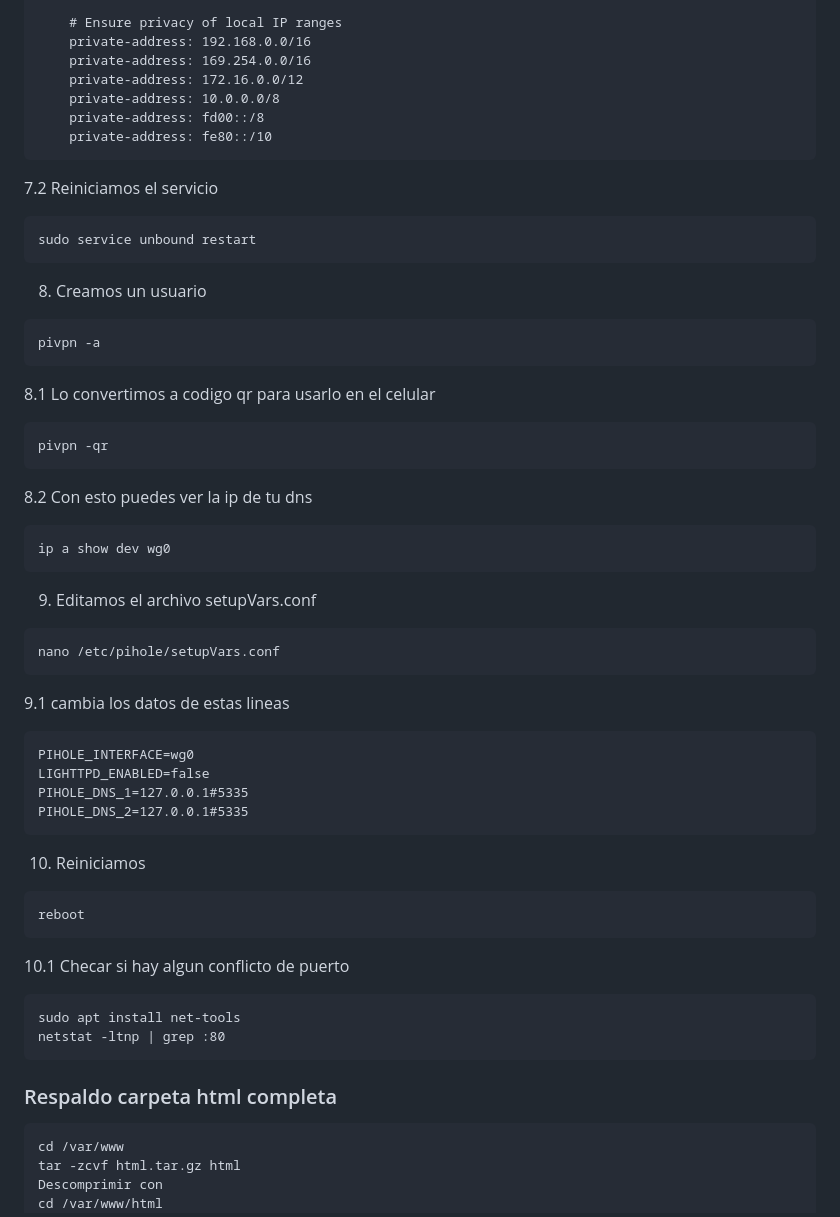
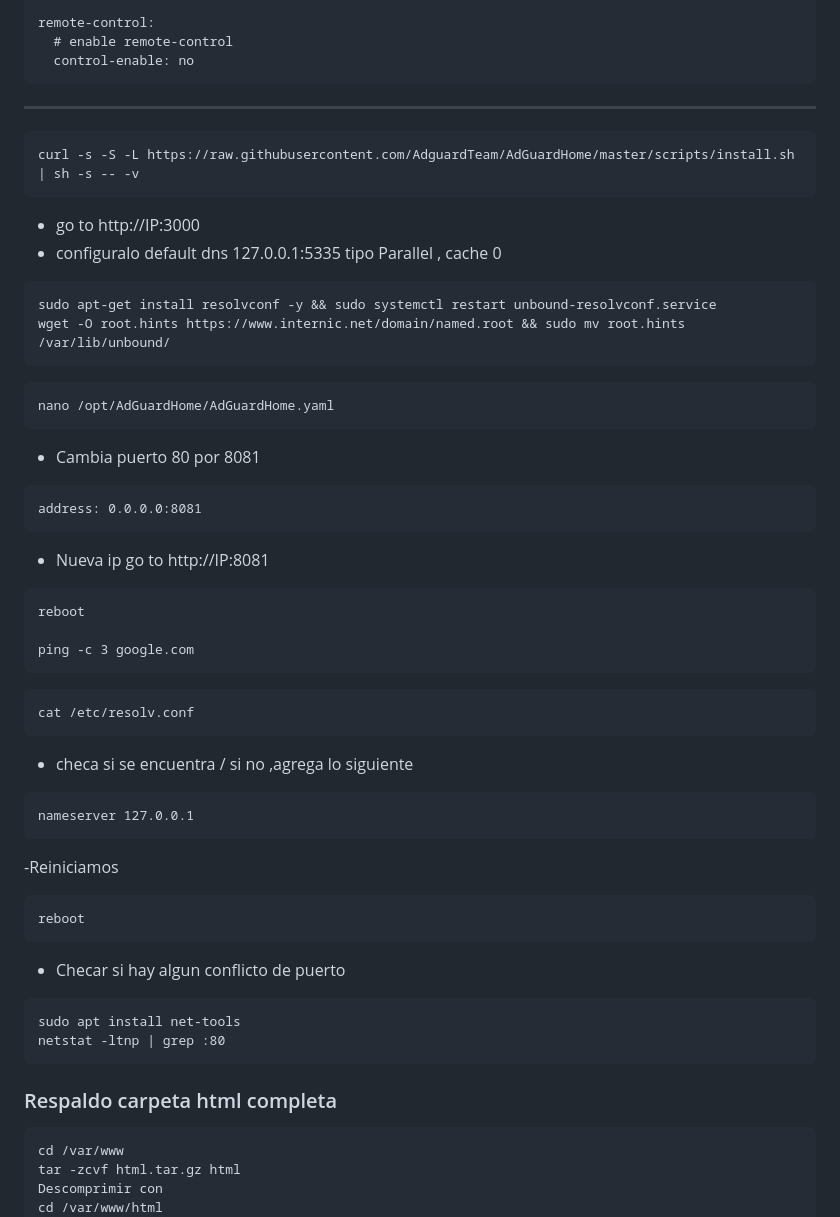
Before and after one commit to Fibored/daloradiusred, a Markdown page: README.md, the part around one of its changes. GitHub-like rendering.

````diff
--- a/README.md
+++ b/README.md
@@ -423,51 +419,62 @@ server:
 
-    # Ensure privacy of local IP ranges
-    private-address: 192.168.0.0/16
-    private-address: 169.254.0.0/16
-    private-address: 172.16.0.0/12
-    private-address: 10.0.0.0/8
-    private-address: fd00::/8
-    private-address: fe80::/10
+remote-control:
+  # enable remote-control
+  control-enable: no
 ```
-7.2 Reiniciamos el servicio
+-----------------------------------
 ```
-sudo service unbound restart
+curl -s -S -L https://raw.githubusercontent.com/AdguardTeam/AdGuardHome/master/scripts/install.sh | sh -s -- -v
 ```
 
-8. Creamos un usuario
+- go to http://IP:3000
+- configuralo default dns 127.0.0.1:5335 tipo Parallel , cache 0
 ```
-pivpn -a
-```
-8.1 Lo convertimos a codigo qr para usarlo en el celular
-```
-pivpn -qr
-```
-8.2 Con esto puedes ver la ip de tu dns
-```
-ip a show dev wg0
-```
-9. Editamos el archivo setupVars.conf
-```
-nano /etc/pihole/setupVars.conf
-```
-9.1 cambia los datos de estas lineas
-```
-PIHOLE_INTERFACE=wg0
-LIGHTTPD_ENABLED=false
-PIHOLE_DNS_1=127.0.0.1#5335
-PIHOLE_DNS_2=127.0.0.1#5335
+sudo apt-get install resolvconf -y && sudo systemctl restart unbound-resolvconf.service
+wget -O root.hints https://www.internic.net/domain/named.root && sudo mv root.hints /var/lib/unbound/
 ```
 
-10. Reiniciamos
+```
+nano /opt/AdGuardHome/AdGuardHome.yaml
+```
+
+- Cambia puerto 80 por 8081
+```
+address: 0.0.0.0:8081
+```
+
+- Nueva ip go to http://IP:8081
+```
+reboot
+
+ping -c 3 google.com
+```
+
+```
+cat /etc/resolv.conf
+```
+
+
+
+- checa si se encuentra / si no ,agrega lo siguiente
+
+```
+nameserver 127.0.0.1
+```
+
+-Reiniciamos
+
 ```
 reboot
 ```
-10.1 Checar si hay algun conflicto de puerto
+
+- Checar si hay algun conflicto de puerto
 ```
 sudo apt install net-tools
 netstat -ltnp | grep :80
 ```
+
 ### Respaldo carpeta html completa
+
 ```
 cd /var/www
 tar -zcvf html.tar.gz html
````
Also changed, not shown: other parts of README.md (+55 -59 lines).
